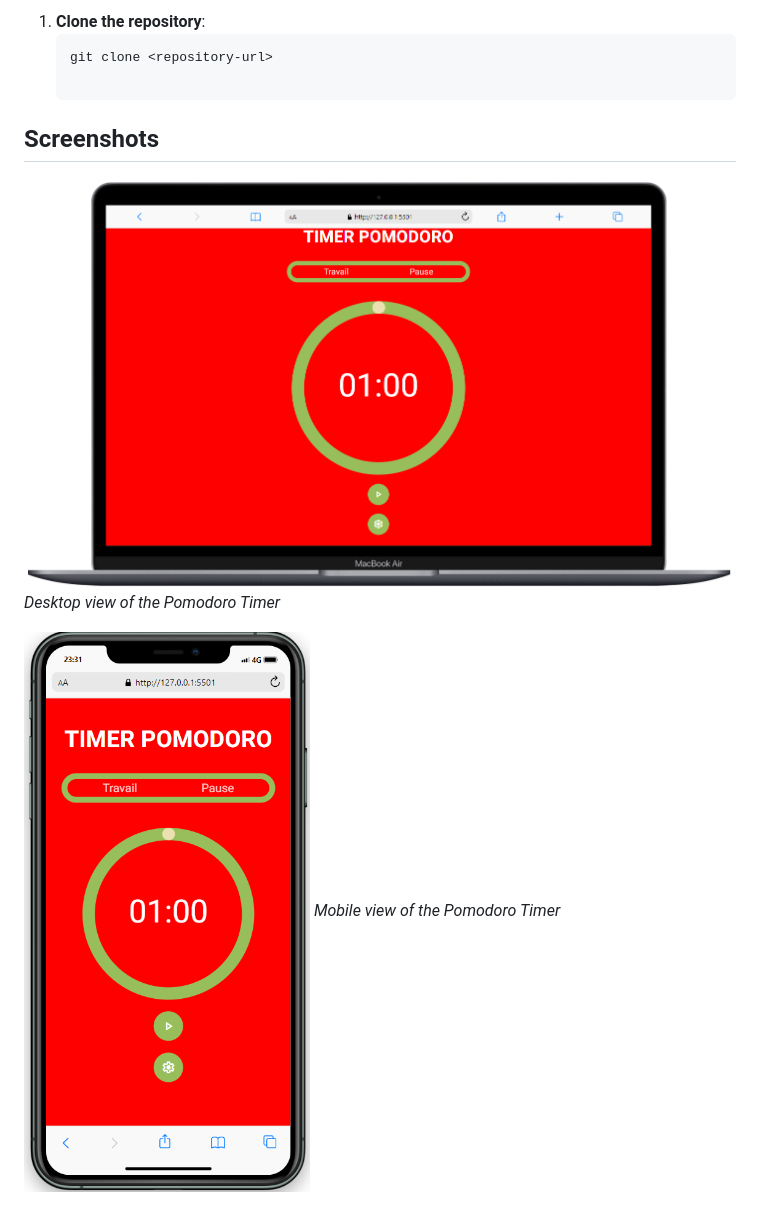
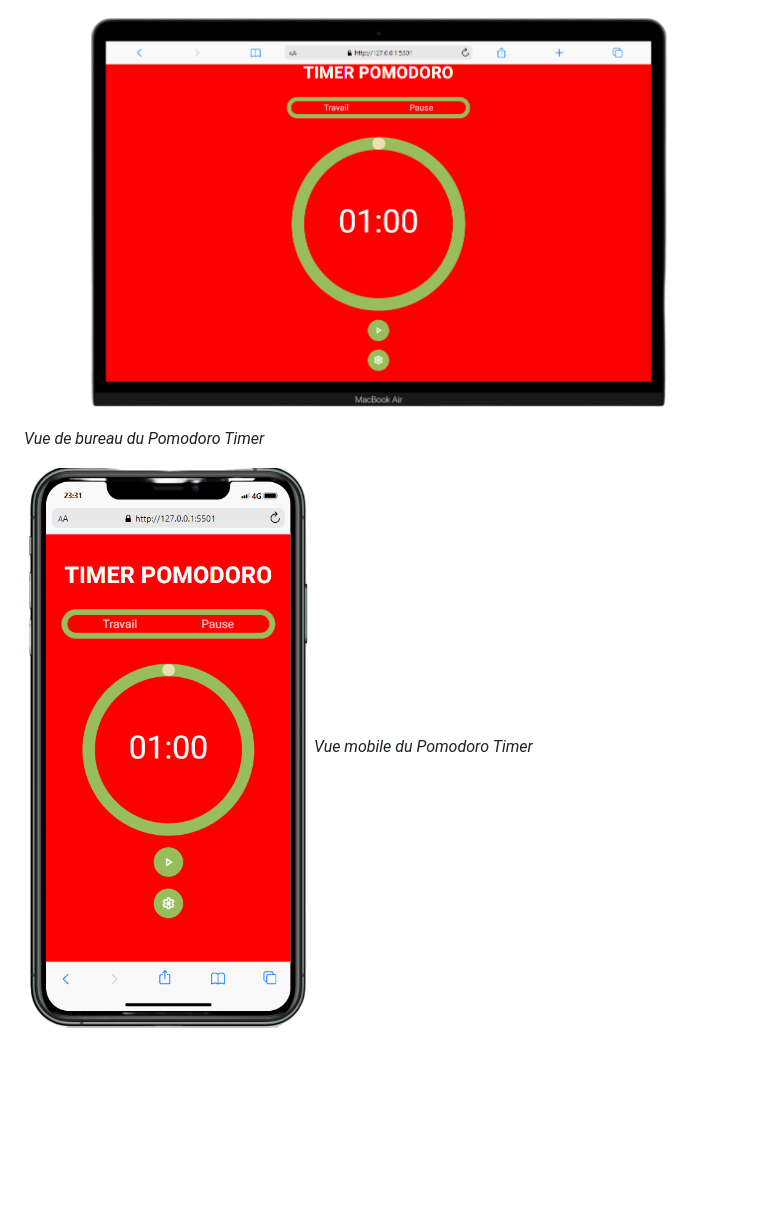
Before and after one commit to LukAtHim/projet_pomodoro_maquette, a Markdown page: README.md, the part around the change printed below. Rendered like a GitHub page; pictures changed too: img/screenshot-desktop.png, img/screenshot-mobile.png; blank space fills up the shorter version.

Commit message:
update readme to french and screenshot transparent

````diff
--- a/README.md
+++ b/README.md
@@ -45,12 +45,6 @@ This JavaScript file handles all the functionality of the Pomodoro Timer. It inc
 
-1. **Clone the repository**:
-   ```bash
-   git clone <repository-url>
+![Vue de bureau du Pomodoro Timer](./img/screenshot-desktop.png)
+*Vue de bureau du Pomodoro Timer*
 
-## Screenshots
-
-![Pomodoro Timer Desktop View](./img/screenshot-desktop.png)
-*Desktop view of the Pomodoro Timer*
-
-![Pomodoro Timer Mobile View](./img/screenshot-mobile.png)
-*Mobile view of the Pomodoro Timer*
+![Vue mobile du Pomodoro Timer](./img/screenshot-mobile.png)
+*Vue mobile du Pomodoro Timer*
````
Also changed, not shown: other parts of README.md (+30 -30 lines).
